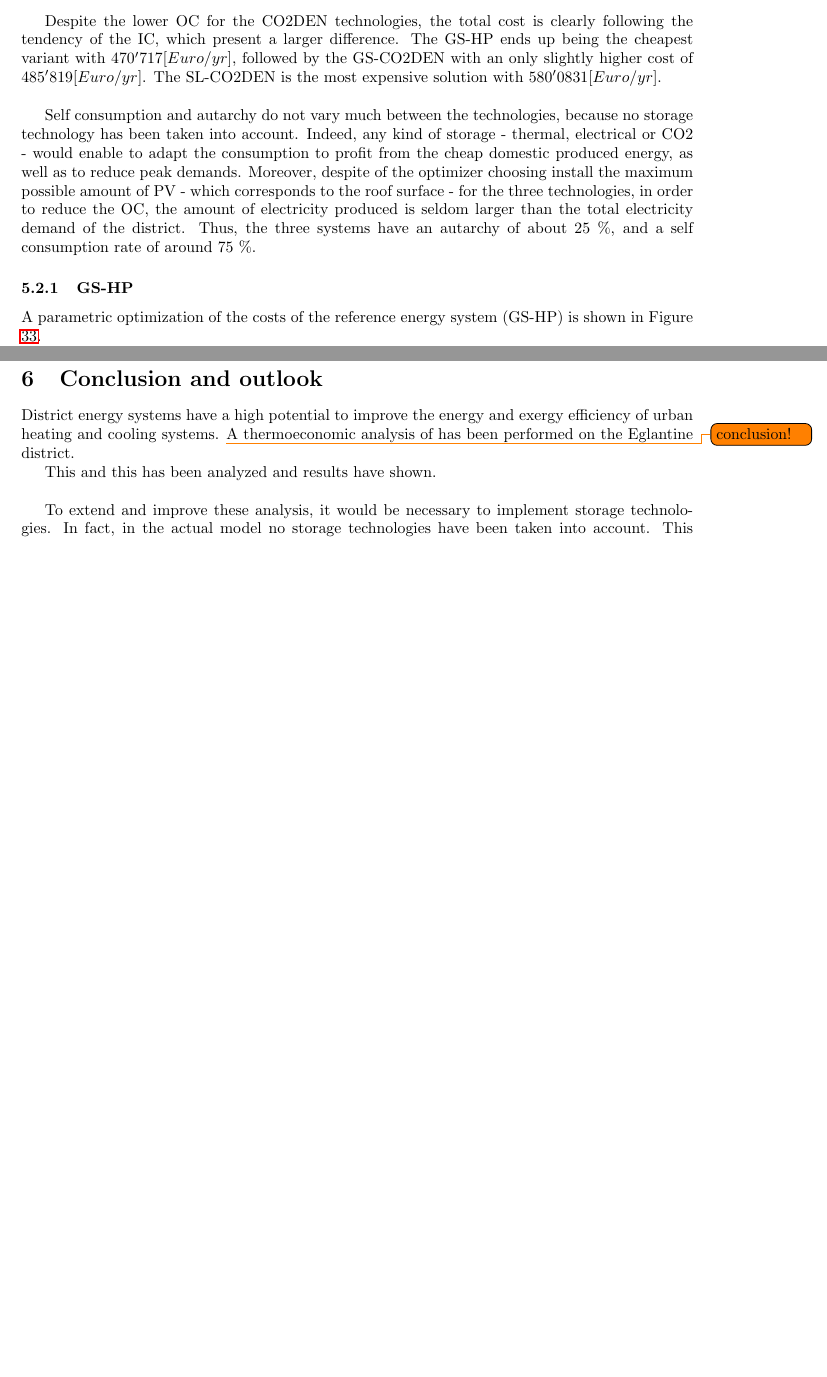
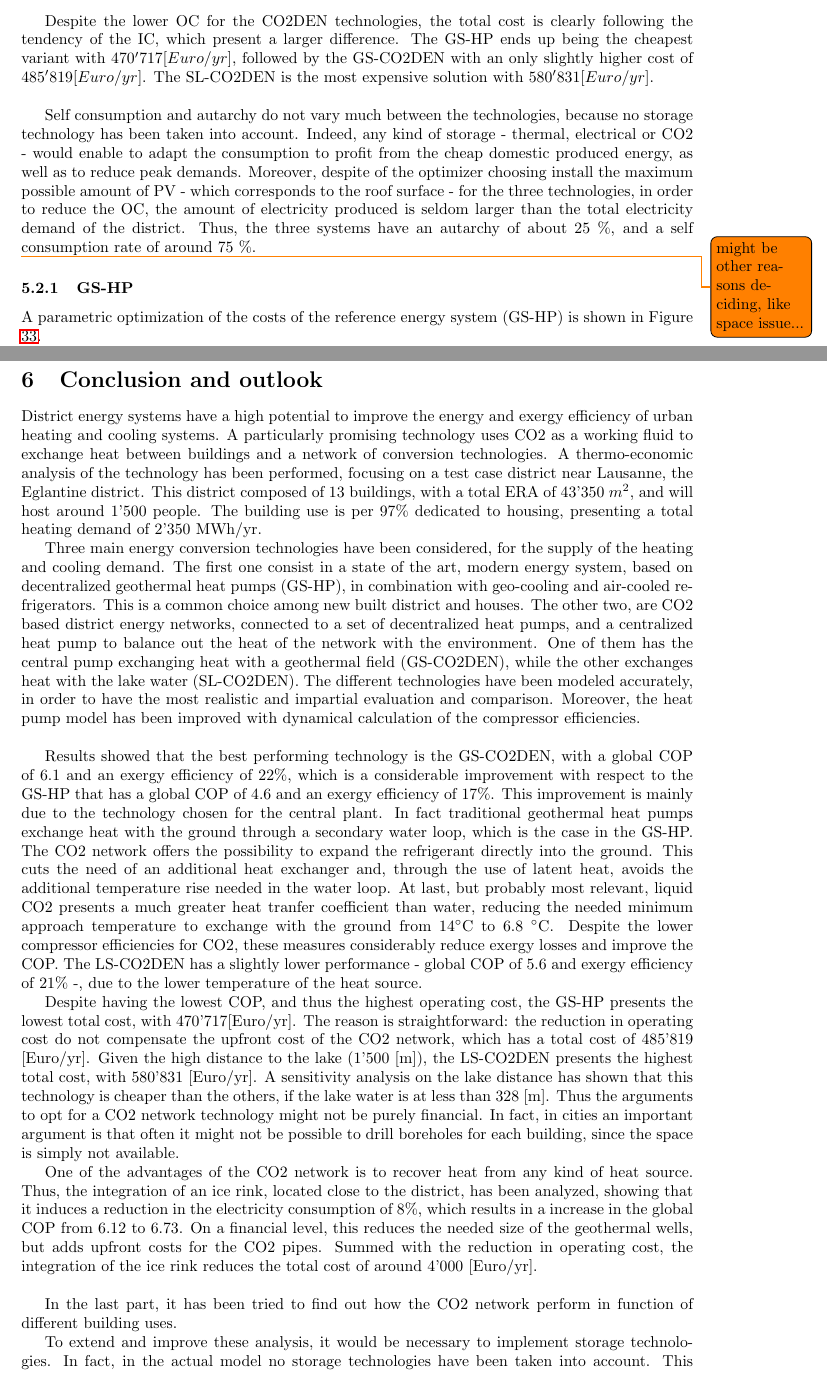
Before and after one commit to wysly/PDM---Eglantine, a LaTeX paper (main.tex): two parts of pages 48 and 59 of 63 before the commit and two parts of pages 48 and 59 of 64 after it, joined at a grey line, cut so that both start at the same text, the shorter picture padded with empty space. Compiled offline with pdfLaTeX.

Commit message:
update 2.30

```diff
--- a/main.tex
+++ b/main.tex
@@ -1252,9 +1252,11 @@ Given that in this work the cost of operation (OC) depend only from the consumed
 
 The investment costs are shown more in detail in the clustered columns. It is easy to note that the GS-HP has much lower upfront costs ($179'884[Euro/yr]$)than the GS-CO2DEN solution ($222'603[Euro/yr]$). Indeed, the reduction in the cost of the HP - which is due to the higher COP values - is compensated by a higher cost for the geothermal wells and the additional cost of the CO2 network. The first also originates from the higher COP values, for which a larger share of energy will come from the source, and thus require a larger capacity installed. The latter is intrinsic to the CO2DEN system, that requires a physical network of CO2 pipes to connect all the user. In the SL-CO2DEN there are obviously no costs related to the geothermal wells, but the cost for the water pipes that allow the water to be brought to the CP. Given the actual distance of the Eglantine district from the lake, this solution leads to much higher upfront costs than the competing technologies ($310'103[Euro/yr]$).\\
 
-Despite the lower OC for the CO2DEN technologies, the total cost is clearly following the tendency of the IC, which present a larger difference. The GS-HP ends up being the cheapest variant with $470'717 [Euro/yr]$, followed by the GS-CO2DEN with an only slightly higher cost of $485'819 [Euro/yr]$. The SL-CO2DEN is the most expensive solution with $580'0831 [Euro/yr]$.\\
+Despite the lower OC for the CO2DEN technologies, the total cost is clearly following the tendency of the IC, which present a larger difference. The GS-HP ends up being the cheapest variant with $470'717 [Euro/yr]$, followed by the GS-CO2DEN with an only slightly higher cost of $485'819 [Euro/yr]$. The SL-CO2DEN is the most expensive solution with $580'831 [Euro/yr]$.\\
 
 Self consumption and autarchy do not vary much between the technologies, because no storage technology has been taken into account. Indeed, any kind of storage - thermal, electrical or CO2 - would enable to adapt the consumption to profit from the cheap domestic produced energy, as well as to reduce peak demands. Moreover, despite of the optimizer choosing install the maximum possible amount of PV - which corresponds to the roof surface - for the three technologies, in order to reduce the OC, the amount of electricity produced is seldom larger than the total electricity demand of the district. Thus, the three systems have an autarchy of about 25 \%, and a self consumption rate of around 75 \%.
+
+\todo{might be other reasons deciding, like space issue...}
 
 \begin{figure}[htp]
 	\centering
@@ -1520,11 +1524,17 @@ The GS-CO2DEN, shown in Figure \ref{fig:CUTg_CO2_OC}, shows a similar response t
 In general, the GS-CO2DEN achieves the highest energy performance, by being as close as possible to the free heating/cooling threshold temperatures, without crossing it. Depending on the demand, it will be more efficient to be on one side or the other of the thresholds, in order to use the more needed free energy. It has to be noted that the GS-CO2DEN performs better than the GS-HP for any given combination.
 
 \section{Conclusion and outlook}
-District energy systems have a high potential to improve the energy and exergy efficiency of urban heating and cooling systems.
-\todo{conclusion!}
-A thermoeconomic analysis of has been performed on the Eglantine district.
-
-This and this has been analyzed and results have shown.\\
+District energy systems have a high potential to improve the energy and exergy efficiency of urban heating and cooling systems. A particularly promising technology uses CO2 as a working fluid to exchange heat between buildings and a network of conversion technologies. A thermo-economic analysis of the technology has been performed, focusing on a test case district near Lausanne, the Eglantine district. This district composed of 13 buildings, with a total ERA of  43'350 $m^2$, and will host around 1'500 people. The building use is per 97\% dedicated to housing, presenting a total heating demand of 2'350 MWh/yr.
+
+Three main energy conversion technologies have been considered, for the supply of the heating and cooling demand. The first one consist in a state of the art, modern energy system, based on decentralized geothermal heat pumps (GS-HP), in combination with geo-cooling and air-cooled refrigerators. This is a common choice among new built district and houses. The other two, are CO2 based district energy networks, connected to a set of decentralized heat pumps, and a centralized heat pump to balance out the heat of the network with the environment. One of them has the central pump exchanging heat with a geothermal field (GS-CO2DEN), while the other exchanges heat with the lake water (SL-CO2DEN). The different technologies have been modeled accurately, in order to have the most realistic and impartial evaluation and comparison. Moreover, the heat pump model has been improved with dynamical calculation of the compressor efficiencies.\\
+
+Results showed that the best performing technology is the GS-CO2DEN, with a global COP of 6.1 and an exergy efficiency of 22\%, which is a considerable improvement with respect to the GS-HP that has a global COP of 4.6 and an exergy efficiency of 17\%. This improvement is mainly due to the technology chosen for the central plant. In fact traditional geothermal heat pumps exchange heat with the ground through a secondary water loop, which is the case in the GS-HP. The CO2 network offers the possibility to expand the refrigerant directly into the ground. This cuts the need of an additional heat exchanger and, through the use of latent heat, avoids the additional temperature rise needed in the water loop. At last, but probably most relevant, liquid CO2 presents a much greater heat tranfer coefficient than water, reducing the needed minimum approach temperature to exchange with the ground from 14\si{\celsius} to 6.8 \si{\celsius}. Despite the lower compressor efficiencies for CO2, these measures considerably reduce exergy losses and improve the COP. The LS-CO2DEN has a slightly lower performance - global COP of 5.6 and exergy efficiency of 21\% -, due to the lower temperature of the heat source.
+
+Despite having the lowest COP, and thus the highest operating cost, the GS-HP presents the lowest total cost, with 470'717[Euro/yr]. The reason is straightforward: the reduction in operating cost do not compensate the upfront cost of the CO2 network, which has a total cost of 485'819 [Euro/yr]. Given the high distance to the lake (1'500 [m]), the LS-CO2DEN presents the highest total cost, with 580'831 [Euro/yr]. A sensitivity analysis on the lake distance has shown that this technology is cheaper than the others, if the lake water is at less than 328 [m]. Thus the arguments to opt for a CO2 network technology might not be purely financial. In fact, in cities an important argument is that often it might not be possible to drill boreholes for each building, since the space is simply not available.
+
+One of the advantages of the CO2 network is to recover heat from any kind of heat source. Thus, the integration of an ice rink, located close to the district, has been analyzed, showing that it induces a reduction in the electricity consumption of 8\%, which results in a increase in the global COP from 6.12 to 6.73. On a financial level, this reduces the needed size of the geothermal wells, but adds upfront costs for the CO2 pipes. Summed with the reduction in operating cost, the integration of the ice rink reduces the total cost of around 4'000 [Euro/yr].\\
+
+In the last part, it has been tried to find out how the CO2 network perform in function of different building uses.
 
 
 
```
Also changed, not shown: main.tex (80 more changed lines), 6 other files.
